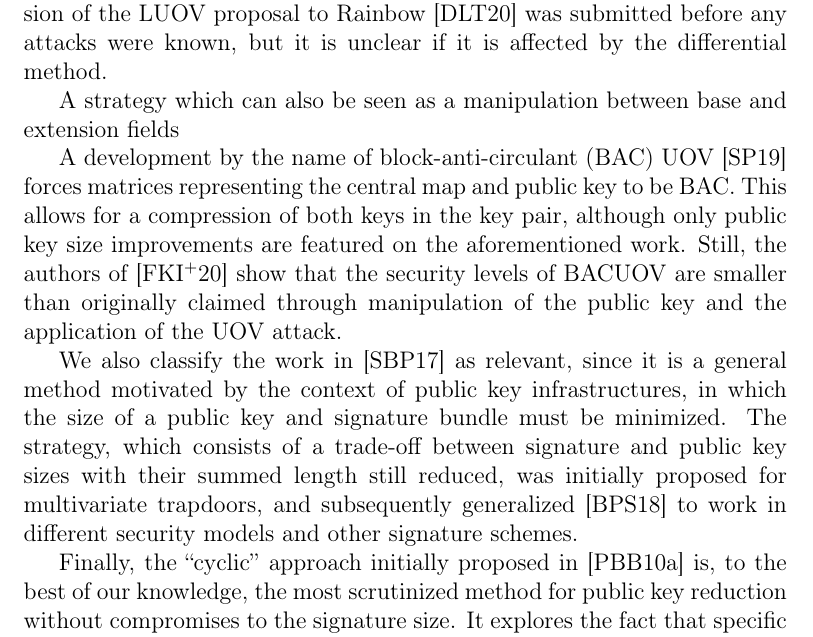
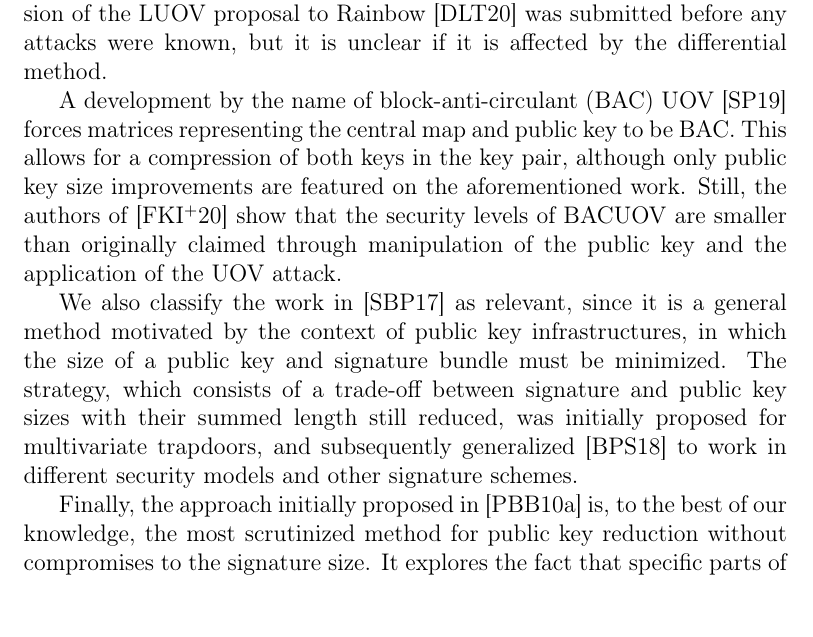
Before and after one commit to zambonin/msc, a LaTeX book (main.tex): part of page 4 of 15, cut so that both start at the same text, the shorter picture padded with empty space. Compiled offline with pdfLaTeX.

Commit message:
overleaf_to_git: update main.tex from r3057 to r3067

```diff
--- a/main.tex
+++ b/main.tex
@@ -45,13 +45,11 @@ The precomputation of UOV signatures such that the private key is not required i
 
 In the case of modifications to the public key, there are several approaches. The first strategy is based on the method of field lifting, where the resulting LUOV scheme~\cite{Beullens:201712} has the central map and public key lifted to an extension field, such that coefficients of those polynomial systems are now smaller. This is a trade-off between public key size and signature size, but it is general enough to be compatible with other public key reduction strategies. LUOV has been submitted to the standardization process by NIST~\cite{Alagic:201901}, in which it was attacked with a new strategy based on differentials between the base and extension fields~\cite{Ding:201908}. An extension of the LUOV proposal to Rainbow~\cite{Duong:202003} was submitted before any attacks were known, but it is unclear if it is affected by the differential method.
 
-A strategy which can also be seen as a manipulation between  base and extension fields
-
 A development by the name of block-anti-circulant (BAC) UOV~\cite{Szepieniec:201908} forces matrices representing the central map and public key to be BAC. This allows for a compression of both keys in the key pair, although only public key size improvements are featured on the aforementioned work. Still, the authors of~\cite{Furue:202004} show that the security levels of BACUOV are smaller than originally claimed through manipulation of the public key and the application of the UOV attack.
 
 We also classify the work in~\cite{Szepieniec:201706} as relevant, since it is a general method motivated by the context of public key infrastructures, in which the size of a public key and signature bundle must be minimized. The strategy, which consists of a trade-off between signature and public key sizes with their summed length still reduced, was initially proposed for multivariate trapdoors, and subsequently generalized~\cite{Beullens:201808} to work in different security models and other signature schemes.
 
-Finally, the ``cyclic'' approach initially proposed in~\cite{Petzoldt:201006} is, to the best of our knowledge, the most scrutinized method for public key reduction without compromises to the signature size. It explores the fact that specific parts of the public key do not contribute to the security of the scheme, and thus can be structured at will. A limitation of this approach is that one has no control over the generated private key, consequently preventing the combination of the cyclic approach with the methods above, for instance.
+Finally, the approach initially proposed in~\cite{Petzoldt:201006} is, to the best of our knowledge, the most scrutinized method for public key reduction without compromises to the signature size. It explores the fact that specific parts of the public key do not contribute to the security of the scheme, and thus can be structured at will. A limitation of this approach is that one has no control over the generated private key, consequently preventing the combination of the cyclic approach with the methods above, for instance.
 
 The CyclicRainbow variant~\cite{Petzoldt:201012} is an extension of the original method, which only discussed a modification of UOV. It is featured on the Rainbow submission for the second round of the standardization process conducted by NIST~\cite{Ding:201901,Petzoldt:202004}. It reduces public keys by up to $53.8\%$. Another strategy based on the aforementioned result is the usage of linear recurring sequences to generate such unimportant parts of the public key. It is summarized in two works~\cite{Petzoldt:201103,Petzoldt:201211} and reduce public keys by up to $56.6\%$. The mathematical relations that allow for this class of improvements are shown in Section~\ref{} for easier reading. We refer to the original work for more detailed explanations~\cite{Petzoldt:201307}.  This framework is also featured in some of the works previously described in Subsection~\ref{}.
 
```
